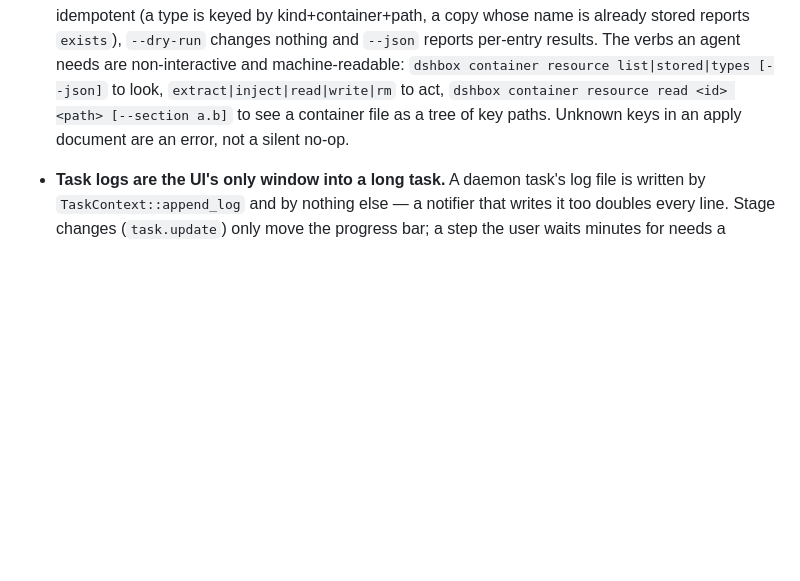
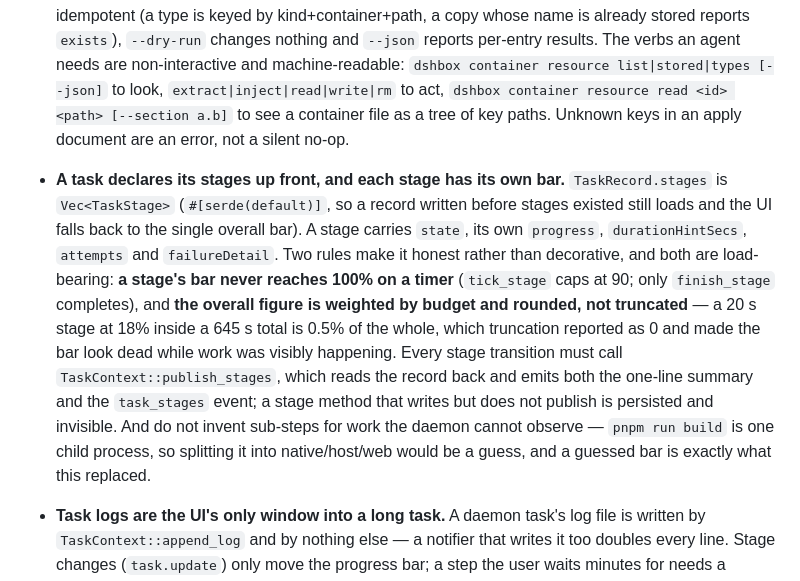
Before and after one commit to Nexus-Aethra/DSHBox, a Markdown page: AGENTS.md, the part around the change. GitHub-like rendering; blank space fills up the shorter version.

```diff
--- a/AGENTS.md
+++ b/AGENTS.md
@@ -399,6 +399,22 @@ command as done only once the installed app has run it.
   to act, `dshbox container resource read <id> <path> [--section a.b]` to see a
   container file as a tree of key paths. Unknown keys in an apply document are
   an error, not a silent no-op.
+- **A task declares its stages up front, and each stage has its own bar.**
+  `TaskRecord.stages` is `Vec<TaskStage>` (`#[serde(default)]`, so a record
+  written before stages existed still loads and the UI falls back to the single
+  overall bar). A stage carries `state`, its own `progress`, `durationHintSecs`,
+  `attempts` and `failureDetail`. Two rules make it honest rather than
+  decorative, and both are load-bearing: **a stage's bar never reaches 100% on a
+  timer** (`tick_stage` caps at 90; only `finish_stage` completes), and **the
+  overall figure is weighted by budget and rounded, not truncated** — a 20 s
+  stage at 18% inside a 645 s total is 0.5% of the whole, which truncation
+  reported as 0 and made the bar look dead while work was visibly happening.
+  Every stage transition must call `TaskContext::publish_stages`, which reads
+  the record back and emits both the one-line summary and the `task_stages`
+  event; a stage method that writes but does not publish is persisted and
+  invisible. And do not invent sub-steps for work the daemon cannot observe —
+  `pnpm run build` is one child process, so splitting it into native/host/web
+  would be a guess, and a guessed bar is exactly what this replaced.
 - **Task logs are the UI's only window into a long task.** A daemon task's log
   file is written by `TaskContext::append_log` and by nothing else — a notifier
   that writes it too doubles every line. Stage changes (`task.update`) only move
```
Also changed, not shown: README.md (+4 -2 lines), README.zh-CN.md (+4 -2 lines), docs/design/2026-11-04-task-stage-progress.md (added, +122 -0 lines), docs/images/tasks.png, 12 other files.
